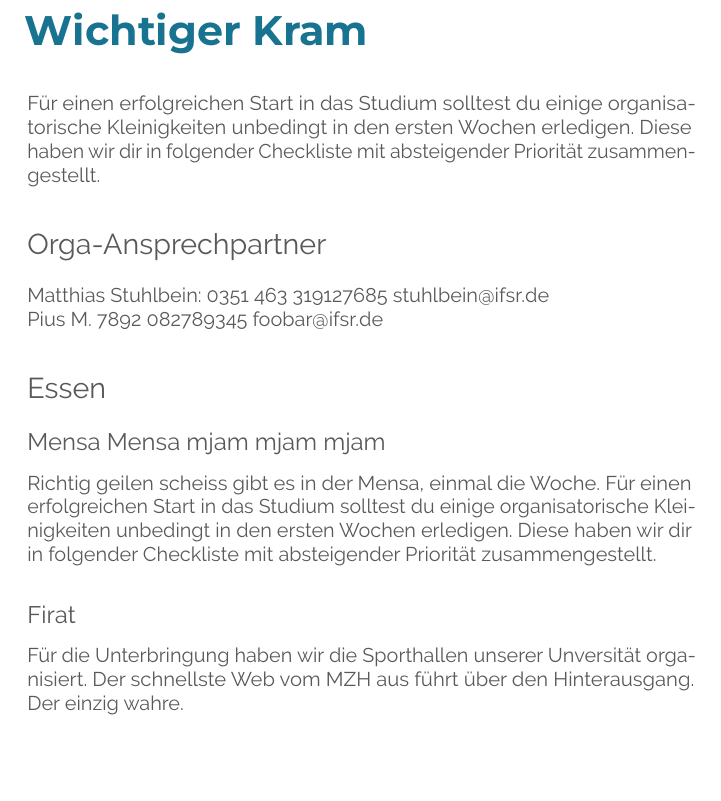
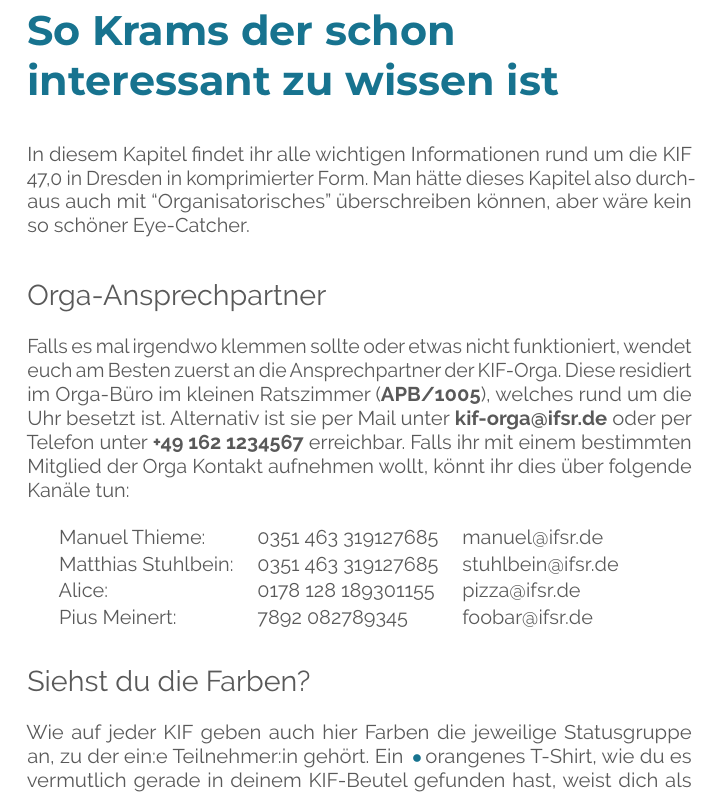
Before and after one commit to fsr/kif470-heft, a LaTeX document (main.tex, which reads texts/wichtige_dinge.tex): part of page 4 of 13 before the commit and part of page 4 of 15 after it, cut at the place of the change, the shorter picture padded with empty space. Compiled offline with LuaLaTeX.

Commit message:
Start oranizational chapter

```diff
--- a/main.tex
+++ b/main.tex
@@ -13,6 +13,7 @@
 \usepackage{microtype}
 
 \usepackage{graphicx}
+\usepackage{wrapfig}
 \usepackage{xcolor}
 
 \usepackage[titles]{tocloft}
--- a/texts/wichtige_dinge.tex
+++ b/texts/wichtige_dinge.tex
@@ -1,22 +1,26 @@
-\addchap{Wichtiger Kram}
+\addchap{So Krams der schon interessant zu wissen ist}
 
-Für einen erfolgreichen Start in das Studium solltest du einige organisatorische
-Kleinigkeiten unbedingt in den ersten Wochen erledigen. Diese haben wir dir in
-folgender Checkliste mit absteigender Priorität zusammengestellt.
+In diesem Kapitel findet ihr alle wichtigen Informationen rund um die KIF 47,0 in Dresden in komprimierter Form.
+Man hätte dieses Kapitel also durchaus auch mit ``Organisatorisches'' überschreiben können, aber wäre kein so schöner Eye-Catcher.
 
 \section*{Orga-Ansprechpartner}
 
-Matthias Stuhlbein: 0351 463 319127685 stuhlbein@ifsr.de \\
-Pius M. 7892 082789345 foobar@ifsr.de
+Falls es mal irgendwo klemmen sollte oder etwas nicht funktioniert, wendet euch am Besten zuerst an die Ansprechpartner der KIF-Orga.
+Diese residiert im Orga-Büro im kleinen Ratszimmer (\textbf{APB/1005}), welches rund um die Uhr besetzt ist.
+Alternativ ist sie per Mail unter \textbf{kif-orga@ifsr.de} oder per Telefon unter \textbf{+49 162 1234567} erreichbar.
+Falls ihr mit einem bestimmten Mitglied der Orga Kontakt aufnehmen wollt, könnt ihr dies über folgende Kanäle tun:
 
-\section*{Essen}
-\subsection*{Mensa Mensa mjam mjam mjam}
+\vspace{.5cm}
 
-Richtig geilen scheiss gibt es in der Mensa, einmal die Woche. Für einen erfolgreichen Start in das Studium solltest du einige organisatorische
-Kleinigkeiten unbedingt in den ersten Wochen erledigen. Diese haben wir dir in
-folgender Checkliste mit absteigender Priorität zusammengestellt.
+\begin{tabular}{l l l}
+Manuel Thieme:      & 0351 463 319127685 & manuel@ifsr.de \\[.05cm]
+Matthias Stuhlbein: & 0351 463 319127685 & stuhlbein@ifsr.de \\[.05cm]
+Alice:              & 0178 128 189301155 & pizza@ifsr.de \\[.05cm]
+Pius Meinert:       & 7892 082789345     & foobar@ifsr.de
+\end{tabular}
 
-\subsection*{Firat}
+\section*{Siehst du die Farben?}
 
-Für die Unterbringung haben wir die Sporthallen unserer Unversität organisiert. Der schnellste Web vom MZH aus führt über den Hinterausgang.
-Der einzig wahre.
+% TODO: Wenn T-Shirt-Farben feststehen, hier die farbigen Dots anpassen
+Wie auf jeder KIF geben auch hier Farben die jeweilige Statusgruppe an, zu der ein:e Teilnehmer:in gehört.
+Ein {\,\color{KIFteal}$\bullet$\,}orangenes T-Shirt, wie du es vermutlich gerade in deinem KIF-Beutel gefunden hast, weist dich als Mitglied der Statusgruppe \emph{Teilnehmer} aus.
```
Also changed, not shown: texts/wichtige_dinge.tex (35 more changed lines).
